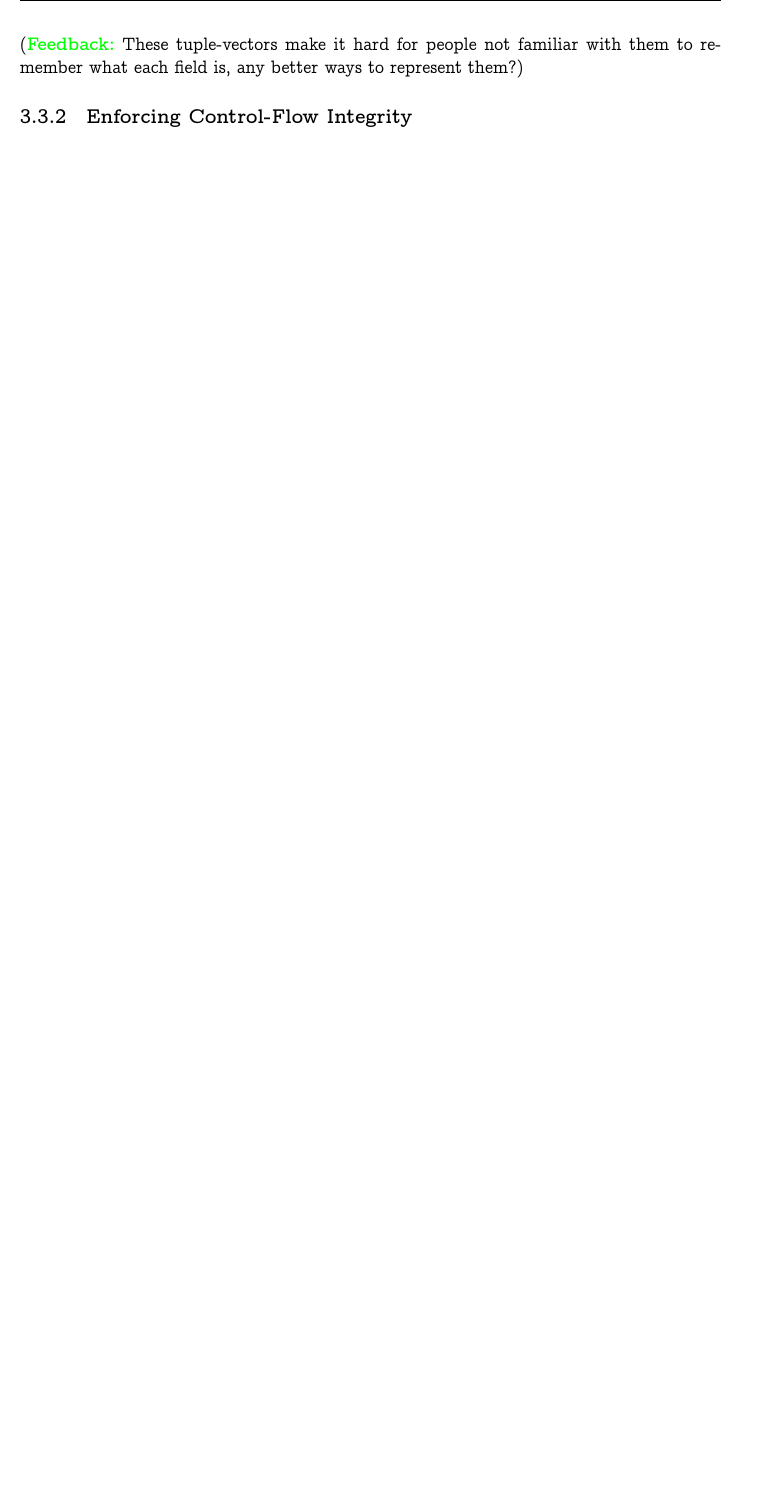
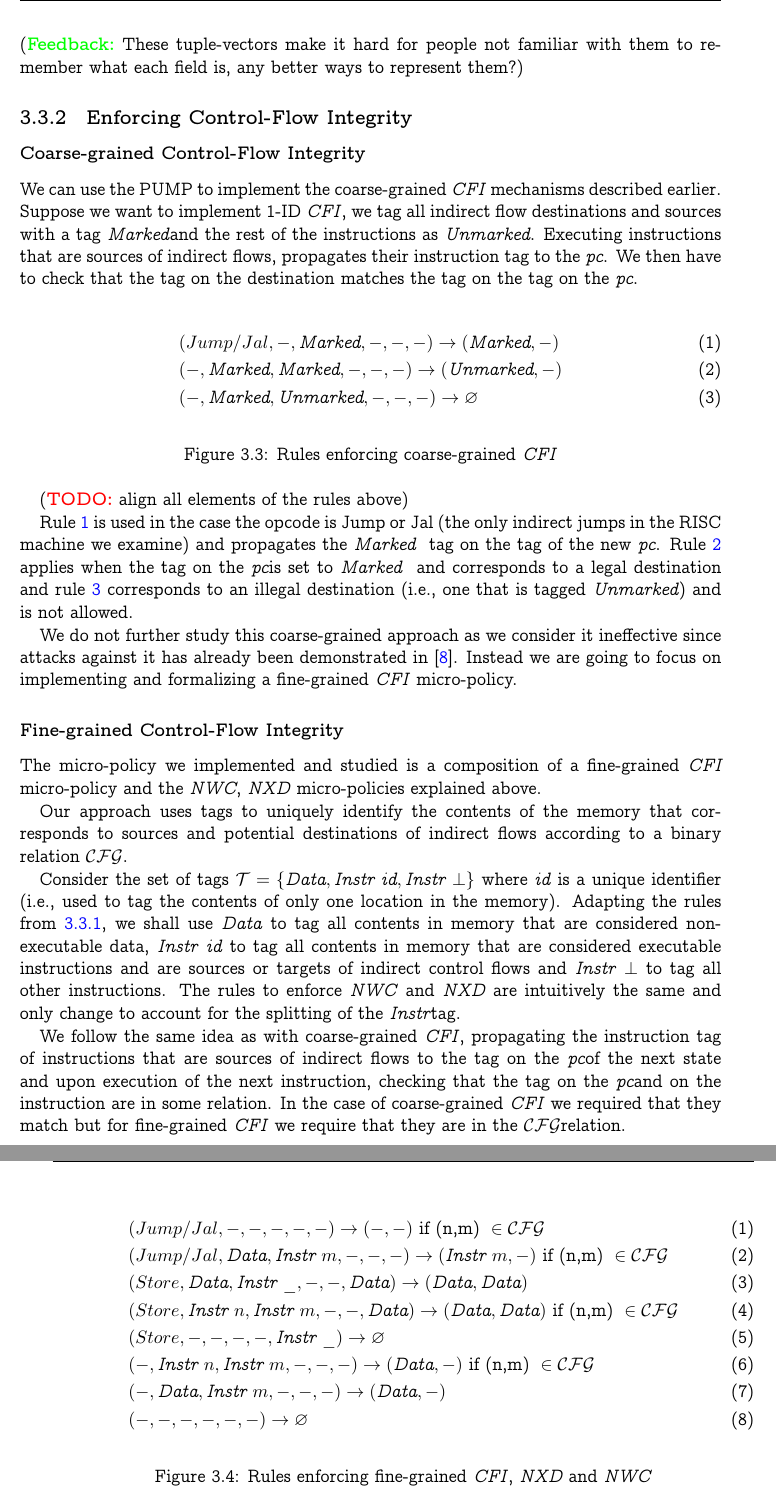
Before and after one commit to nickgian/thesis, a LaTeX thesis (thesis.tex, which reads chapter3.tex): part of page 26 of 32 before the commit and two parts of pages 26 and 27 of 32 after it, the two joined at a grey line, cut so that both start at the same text, the shorter picture padded with empty space. Compiled offline with XeLaTeX.

Commit message:
writing on cfi over pump

```diff
--- a/chapter3.tex
+++ b/chapter3.tex
@@ -164,3 +164,85 @@ just in appendix?}\\
 to remember what each field is, any better ways to represent them?}
 
 \subsection{Enforcing Control-Flow Integrity}\label{sec:cfi_enforce}
+
+\subsubsection{Coarse-grained Control-Flow Integrity}\label{sec:cfi_coarse}
+We can use the PUMP to implement the coarse-grained \CFI mechanisms described
+earlier. Suppose we want to implement 1-ID \CFI, we tag all indirect flow
+destinations and sources with a tag \MARK and the rest of the instructions as
+\UNMARK. Executing instructions that are sources of indirect flows, propagates
+their instruction tag to the \pc. We then have to check that the tag on the
+destination matches the tag on the tag on the \pc.
+
+\begin{figure}[!htpb]
+\begin{align}
+ & (Jump/Jal, -,\MARK, -, -, -) \rightarrow (\MARK,-) \label{coarse_rule1}
+\tag{1} \\
+ & (-, \MARK, \MARK, -, -, -) \rightarrow (\UNMARK, -) \label{coarse_rule2}
+\tag{2} \\
+ & (-, \MARK, \UNMARK, -, -, -) \rightarrow \varnothing \label{coarse_rule3}
+\tag{3}
+\end{align}
+\caption{Rules enforcing coarse-grained \CFI}
+\end{figure}
+
+\TODO{align all elements of the rules above}
+
+Rule \ref{coarse_rule1} is used in the case the opcode is Jump or Jal (the only
+indirect jumps in the RISC machine we examine) and propagates the \MARKname tag on
+the tag of the new \pc. Rule \ref{coarse_rule2} applies when the tag on the \pc
+is set to \MARKname and corresponds to a legal destination and rule
+\ref{coarse_rule3} corresponds to an illegal destination (\IE one that is
+tagged \UNMARK) and is not allowed.
+
+We do not further study this coarse-grained approach as we consider it
+ineffective since attacks against it has already been demonstrated in
+\cite{outofcontrol_ieeesp2014}. Instead we are going to focus on implementing
+and formalizing a fine-grained \CFI micro-policy.
+
+\subsubsection{Fine-grained Control-Flow Integrity}\label{sec:cfi_fine}
+
+The micro-policy we implemented and studied is a composition of a fine-grained
+\CFI micro-policy and the \NWC, \NXDname micro-policies explained above.
+
+Our approach uses tags to uniquely identify the contents of the memory that
+corresponds to sources and potential destinations of indirect flows according to
+a binary relation $\mathcal{CFG}$.
+
+Consider the set of tags
+\TAGS{\DATA,\INSTR{\ii{id}}, \INSTR{\bot}} where \ii{id} is a unique identifier
+(\IE used to tag the contents of only one location in the memory).
+Adapting the rules from \ref{sec:nwc_nxd}, we shall use \DATAname to tag all
+contents in memory that are considered non-executable data, \INSTR{\ii{id}}
+to tag all contents in memory that are considered executable instructions and
+are sources or targets of indirect control flows and \INSTR{$\bot$} to tag all
+other instructions.
+The rules to enforce \NWCname and \NXDname are intuitively the same and only
+change to account for the splitting of the \INSTRname tag.
+
+We follow the same idea as with coarse-grained \CFI, propagating the instruction
+tag of instructions that are sources of indirect flows to the tag on the \pc of
+the next state and upon execution of the next instruction, checking that the tag
+on the \pc and on the instruction are in some relation. In the case of
+coarse-grained \CFI we required that they match but for fine-grained \CFI we
+require that they are in the \CFG relation.
+
+\begin{figure}[!htpb]
+\begin{align}
+ & (Jump/Jal, -,-, -, -, -) \rightarrow (- ,-)
+ \text{ if (n,m) } \in \CFGm \label{fine_rule1} \tag{1} \\
+ & (Jump/Jal, \DATA, \INSTR{m}, -, -, -) \rightarrow (\INSTR{m},-)
+ \text{ if (n,m) } \in \CFGm \label{fine_rule2} \tag{2} \\
+ & (Store, \DATA, \INSTR{\_}, -, -, \DATA) \rightarrow (\DATA,\DATA)
+ \label{fine_rule3} \tag{3} \\
+ & (Store, \INSTR{n}, \INSTR{m}, -, -, \DATA) \rightarrow (\DATA,\DATA)
+ \text{ if (n,m) } \in \CFGm \label{fine_rule4} \tag{4} \\
+ & (Store, -, -, -, -, \INSTR{\_}) \rightarrow \varnothing
+  \label{fine_rule5} \tag{5} \\
+ & (-, \INSTR{n}, \INSTR{m}, -, -, -) \rightarrow (\DATA,-)
+ \text{ if (n,m) } \in \CFGm \label{fine_rule6} \tag{6} \\
+ & (-, \DATA, \INSTR{m}, -, -, -) \rightarrow (\DATA,-) \label{fine_rule7}
+ \tag{7}\\
+ & (-, -, -, -, -, -) \rightarrow \varnothing \label{fine_rule8}
+ \tag{8}
+\end{align}
+\caption{Rules enforcing fine-grained \CFI, \NXDname and \NWC}
--- a/thesis.tex
+++ b/thesis.tex
@@ -135,7 +135,7 @@
 \newcommand{\DATA}[0]{\ii{Data}}
 \newcommand{\INSTRname}[0]{\ii{Instr}}
 \newcommand{\INSTR}[1]{\INSTRname~#1}
-\newcommand{\DATAname}[0]{\ii{Data\xspace}}
+\newcommand{\DATAname}[0]{\ii{Data}\xspace}
 
 \newcommand{\USERname}[0]{\ii{User}\xspace}
 \newcommand{\USER}[1]{\USERname~#1}
@@ -146,12 +146,20 @@
 \newcommand{\atom}[2]{#1@#2}
 
 \newcommand{\CFI}[0]{\emph{CFI}\xspace}
+\newcommand{\CFG}[0]{$\mathcal{CFG}$}
+\newcommand{\CFGm}[0]{\mathcal{CFG}}
 
 \newcommand{\NXD}[0]{\emph{NXD}}
 \newcommand{\NWC}[0]{\emph{NWC}}
 
 \newcommand{\NXDname}[0]{\emph{NXD}\xspace}
 \newcommand{\NWCname}[0]{\emph{NWC}\xspace}
+
+\newcommand{\MARK}[0]{\emph{Marked}}
+\newcommand{\UNMARK}[0]{\emph{Unmarked}}
+
+\newcommand{\MARKname}[0]{\emph{Marked} \xspace}
+\newcommand{\UNMARKname}[0]{\emph{Unmarked} \xspace}
 
 \newcommand{\TAGS}[1]{$\mathcal{T} = \lbrace #1 \rbrace$}
 
```
Also changed, not shown: thesis.pdf, chapter3.tex (12 more changed lines).
